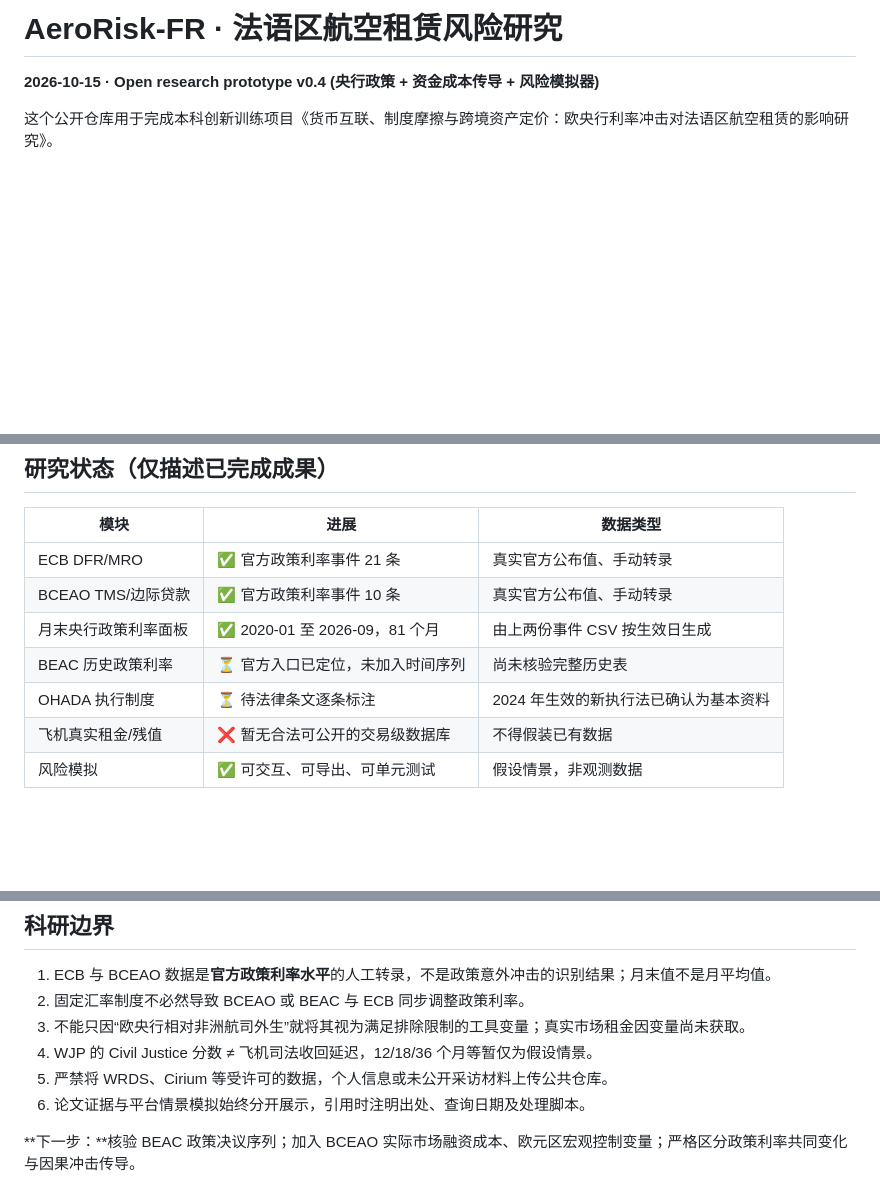
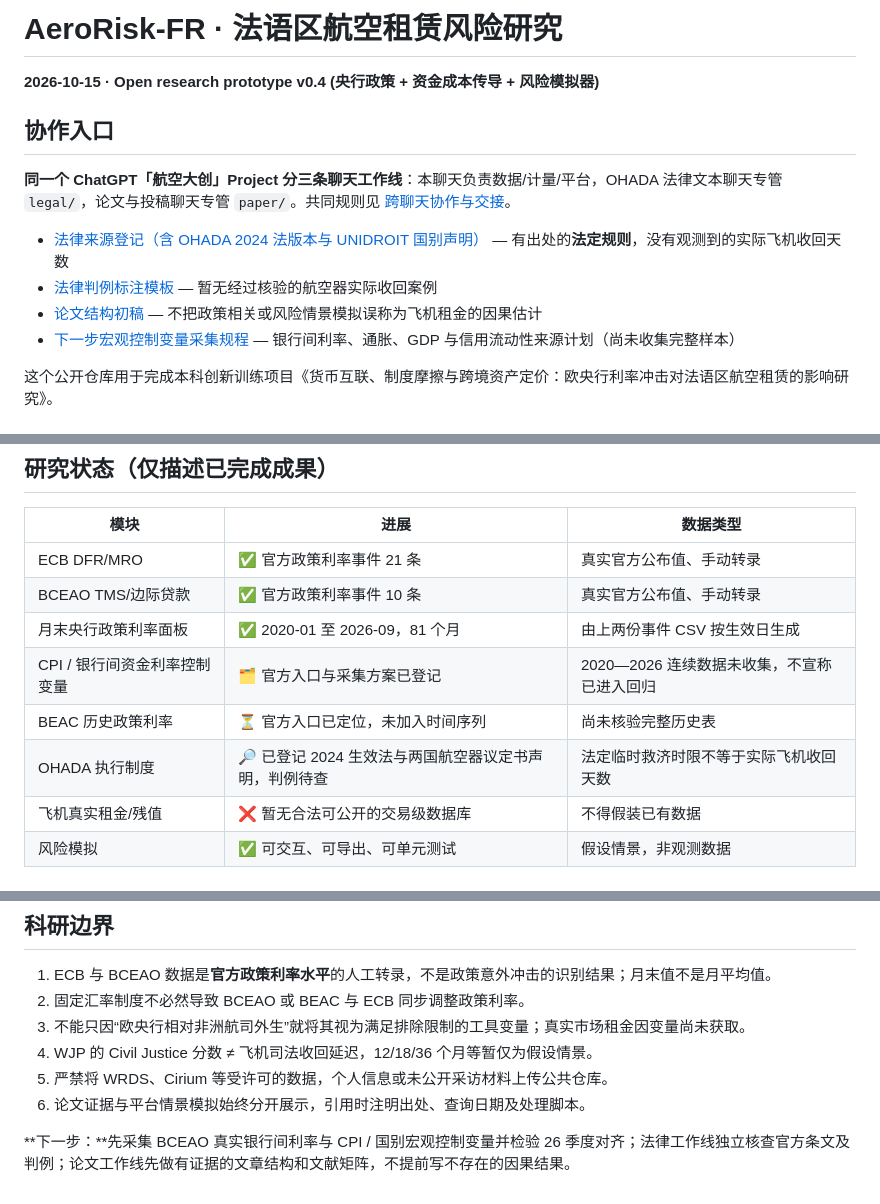
Before and after one commit to leamya123/aerorisk-fr-research, a Markdown page: README.md, 3 parts joined by grey strips. Rendered like a GitHub page; blank space fills up the shorter version.

Commit message:
docs: link economic legal and manuscript workstreams with source boundaries

```diff
--- a/README.md
+++ b/README.md
@@ -1,6 +1,15 @@
 # AeroRisk-FR · 法语区航空租赁风险研究
 
 **2026-10-15 · Open research prototype v0.4 (央行政策 + 资金成本传导 + 风险模拟器)**
+
+## 协作入口
+
+**同一个 ChatGPT「航空大创」Project 分三条聊天工作线**：本聊天负责数据/计量/平台，OHADA 法律文本聊天专管 `legal/`，论文与投稿聊天专管 `paper/`。共同规则见 [跨聊天协作与交接](docs/WORKSTREAMS_AND_HANDOFF.md)。
+
+- [法律来源登记（含 OHADA 2024 法版本与 UNIDROIT 国别声明）](legal/evidence_registry_v1.csv) — 有出处的**法定规则**，没有观测到的实际飞机收回天数
+- [法律判例标注模板](legal/case_coding_template_v1.csv) — 暂无经过核验的航空器实际收回案例
+- [论文结构初稿](paper/manuscript_outline_v1.md) — 不把政策相关或风险情景模拟误称为飞机租金的因果估计
+- [下一步宏观控制变量采集规程](docs/ECON_next_sprint_2026_10.md) — 银行间利率、通胀、GDP 与信用流动性来源计划（尚未收集完整样本）
 
 这个公开仓库用于完成本科创新训练项目《货币互联、制度摩擦与跨境资产定价：欧央行利率冲击对法语区航空租赁的影响研究》。
 
@@ -19,8 +28,9 @@
 | ECB DFR/MRO | ✅ 官方政策利率事件 21 条 | 真实官方公布值、手动转录 |
 | BCEAO TMS/边际贷款 | ✅ 官方政策利率事件 10 条 | 真实官方公布值、手动转录 |
 | 月末央行政策利率面板 | ✅ 2020-01 至 2026-09，81 个月 | 由上两份事件 CSV 按生效日生成 |
+| CPI / 银行间资金利率控制变量 | 🗂️ 官方入口与采集方案已登记 | 2020—2026 连续数据未收集，不宣称已进入回归 |
 | BEAC 历史政策利率 | ⏳ 官方入口已定位，未加入时间序列 | 尚未核验完整历史表 |
-| OHADA 执行制度 | ⏳ 待法律条文逐条标注 | 2024 年生效的新执行法已确认为基本资料 |
+| OHADA 执行制度 | 🔎 已登记 2024 生效法与两国航空器议定书声明，判例待查 | 法定临时救济时限不等于实际飞机收回天数 |
 | 飞机真实租金/残值 | ❌ 暂无合法可公开的交易级数据库 | 不得假装已有数据 |
 | 风险模拟 | ✅ 可交互、可导出、可单元测试 | 假设情景，非观测数据 |
 
@@ -73,4 +83,4 @@ python -m unittest discover -s tests -v
 5. 严禁将 WRDS、Cirium 等受许可的数据，个人信息或未公开采访材料上传公共仓库。
 6. 论文证据与平台情景模拟始终分开展示，引用时注明出处、查询日期及处理脚本。
 
-**下一步：**核验 BEAC 政策决议序列；加入 BCEAO 实际市场融资成本、欧元区宏观控制变量；严格区分政策利率共同变化与因果冲击传导。
+**下一步：**先采集 BCEAO 真实银行间利率与 CPI / 国别宏观控制变量并检验 26 季度对齐；法律工作线独立核查官方条文及判例；论文工作线先做有证据的文章结构和文献矩阵，不提前写不存在的因果结果。
```
